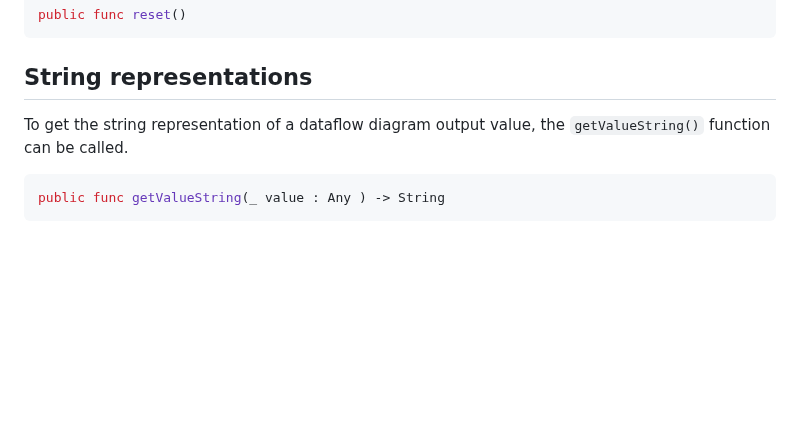
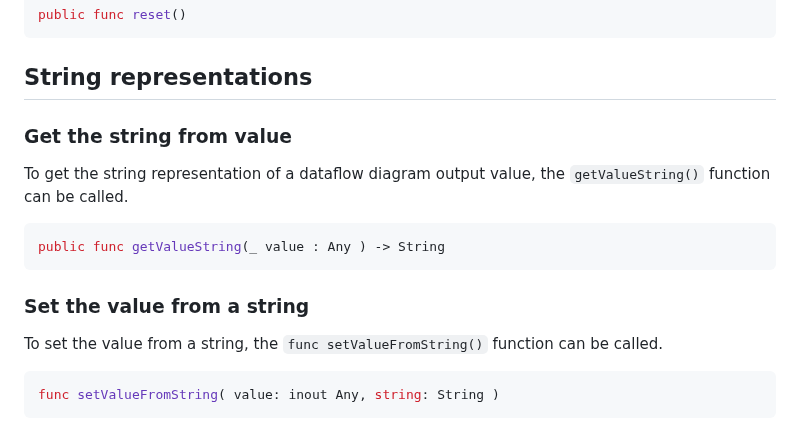
Before and after one commit to Proavatar/DataflowDiagramSDK, a Markdown page: README.md, the part around the change. Rendered like a GitHub page; blank space fills up the shorter version.

````diff
--- a/README.md
+++ b/README.md
@@ -287,8 +287,17 @@ public func reset()
 
 ## String representations
 
+### Get the string from value
 To get the string representation of a dataflow diagram output value, the `getValueString()` function can be called.
 
 ```swift
 public func getValueString(_ value : Any ) -> String
 ```
+
+### Set the value from a string
+
+To set the value from a string, the `func setValueFromString()` function can be called.
+
+```swift
+func setValueFromString( value: inout Any, string: String )
+```
````
